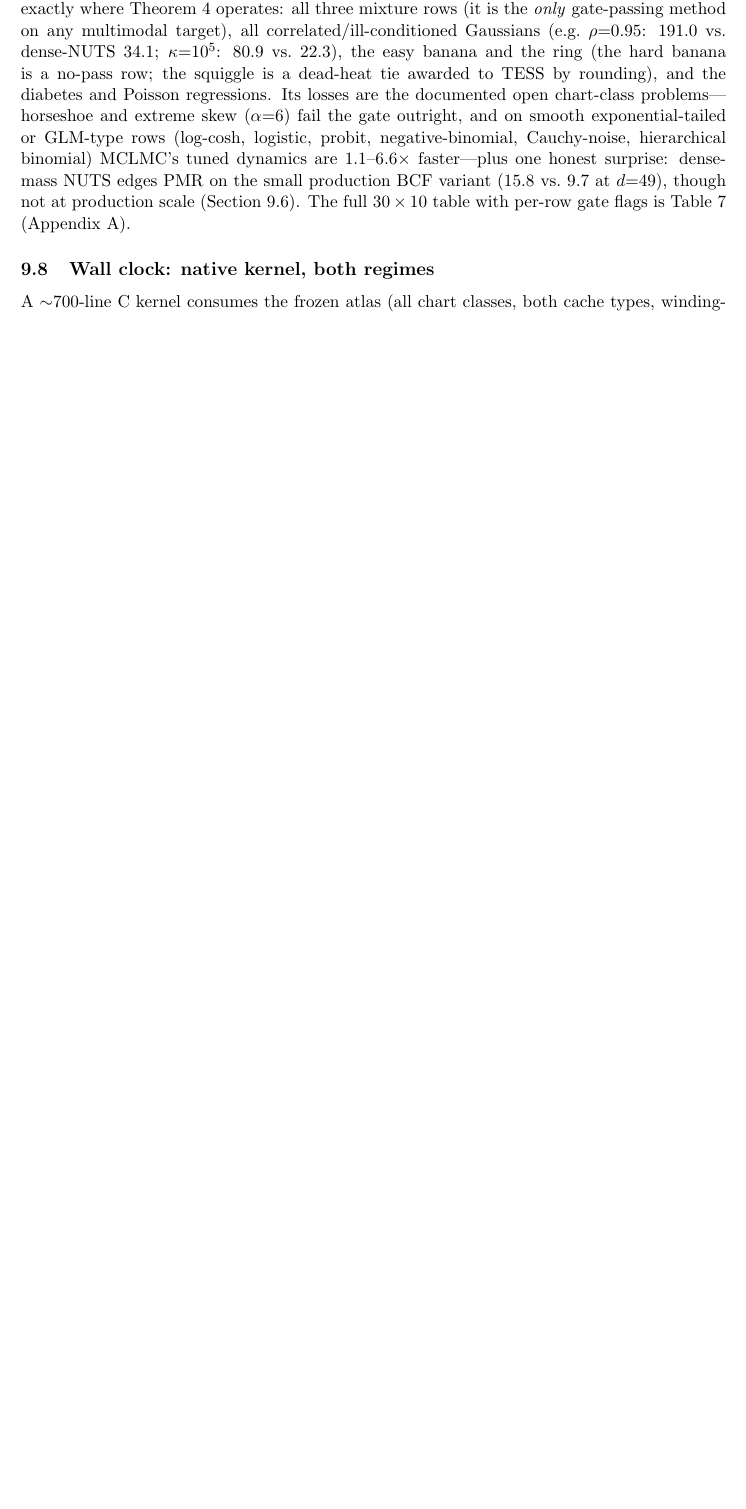
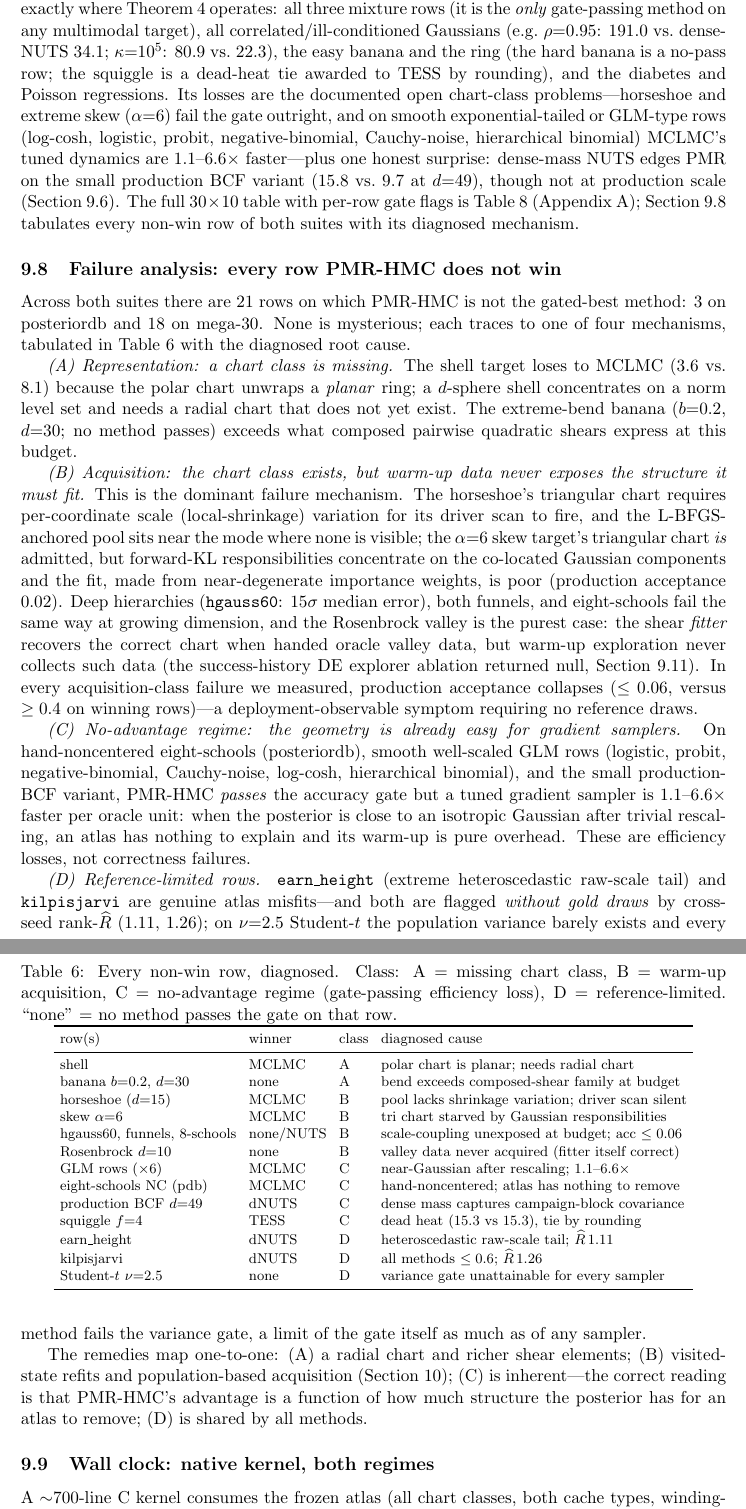
Before and after one commit to bhumsoonjun/pmr-hmc, a LaTeX paper (paper/main.tex): part of page 25 of 31 before the commit and two parts of pages 25 and 26 of 33 after it, the two joined at a grey line, cut so that both start at the same text, the shorter picture padded with empty space. Compiled offline with pdfLaTeX.

Commit message:
paper: failure-analysis section (every non-win row diagnosed)

```diff
--- a/paper/main.tex
+++ b/paper/main.tex
@@ -1536,7 +1536,95 @@ dynamics are $1.1$--$6.6\times$ faster---plus one honest surprise:
 dense-mass NUTS edges PMR on the small production BCF variant ($15.8$
 vs.\ $9.7$ at $d{=}49$), though not at production scale
 (Section~\ref{sec:vilya}). The full $30\times10$ table with per-row
-gate flags is Table~\ref{tab:megafull} (Appendix~\ref{app:panels}).
+gate flags is Table~\ref{tab:megafull} (Appendix~\ref{app:panels});
+Section~\ref{sec:failures} tabulates every non-win row of both suites
+with its diagnosed mechanism.
+
+\subsection{Failure analysis: every row PMR-HMC does not win}
+\label{sec:failures}
+Across both suites there are 21 rows on which PMR-HMC is not the
+gated-best method: 3 on posteriordb and 18 on mega-30. None is
+mysterious; each traces to one of four mechanisms, tabulated in
+Table~\ref{tab:failures} with the diagnosed root cause.
+
+\emph{(A) Representation: a chart class is missing.} The shell target
+loses to MCLMC ($3.6$ vs.\ $8.1$) because the polar chart unwraps a
+\emph{planar} ring; a $d$-sphere shell concentrates on a norm level
+set and needs a radial chart that does not yet exist. The extreme-bend
+banana ($b{=}0.2$, $d{=}30$; no method passes) exceeds what composed
+pairwise quadratic shears express at this budget.
+
+\emph{(B) Acquisition: the chart class exists, but warm-up data never
+exposes the structure it must fit.} This is the dominant failure
+mechanism. The horseshoe's triangular chart requires per-coordinate
+scale (local-shrinkage) variation for its driver scan to fire, and the
+L-BFGS-anchored pool sits near the mode where none is visible; the
+$\alpha{=}6$ skew target's triangular chart \emph{is} admitted, but
+forward-KL responsibilities concentrate on the co-located Gaussian
+components and the fit, made from near-degenerate importance weights,
+is poor (production acceptance $0.02$). Deep hierarchies
+(\texttt{hgauss60}: $15\sigma$ median error), both funnels, and
+eight-schools fail the same way at growing dimension, and the
+Rosenbrock valley is the purest case: the shear \emph{fitter} recovers
+the correct chart when handed oracle valley data, but warm-up
+exploration never collects such data (the success-history DE explorer
+ablation returned null, Section~\ref{sec:negative}). In every
+acquisition-class failure we measured, production acceptance collapses
+($\le0.06$, versus $\ge0.4$ on winning rows)---a deployment-observable
+symptom requiring no reference draws.
+
+\emph{(C) No-advantage regime: the geometry is already easy for
+gradient samplers.} On hand-noncentered eight-schools (posteriordb),
+smooth well-scaled GLM rows (logistic, probit, negative-binomial,
+Cauchy-noise, log-cosh, hierarchical binomial), and the small
+production-BCF variant, PMR-HMC \emph{passes} the accuracy gate but a
+tuned gradient sampler is $1.1$--$6.6\times$ faster per oracle unit:
+when the posterior is close to an isotropic Gaussian after trivial
+rescaling, an atlas has nothing to explain and its warm-up is pure
+overhead. These are efficiency losses, not correctness failures.
+
+\emph{(D) Reference-limited rows.} \texttt{earn\_height} (extreme
+heteroscedastic raw-scale tail) and \texttt{kilpisjarvi} are genuine
+atlas misfits---and both are flagged \emph{without gold draws} by
+cross-seed rank-$\widehat R$ ($1.11$, $1.26$); on $\nu{=}2.5$
+Student-$t$ the population variance barely exists and every method
+fails the variance gate, a limit of the gate itself as much as of any
+sampler.
+
+The remedies map one-to-one: (A) a radial chart and richer shear
+elements; (B) visited-state refits and population-based acquisition
+(Section~\ref{sec:lim}); (C) is inherent---the correct reading is that
+PMR-HMC's advantage is a function of how much structure the posterior
+has for an atlas to remove; (D) is shared by all methods.
+
+\begin{table}[t]
+\caption{Every non-win row, diagnosed. Class: A $=$ missing chart
+class, B $=$ warm-up acquisition, C $=$ no-advantage regime
+(gate-passing efficiency loss), D $=$ reference-limited. ``none'' $=$
+no method passes the gate on that row.}
+\label{tab:failures}
+\centering\footnotesize
+\setlength{\tabcolsep}{4pt}
+\begin{tabular}{llll}
+\toprule
+row(s) & winner & class & diagnosed cause\\
+\midrule
+shell & MCLMC & A & polar chart is planar; needs radial chart\\
+banana $b{=}0.2$, $d{=}30$ & none & A & bend exceeds composed-shear family at budget\\
+horseshoe ($d{=}15$) & MCLMC & B & pool lacks shrinkage variation; driver scan silent\\
+skew $\alpha{=}6$ & MCLMC & B & tri chart starved by Gaussian responsibilities\\
+hgauss60, funnels, 8-schools & none/NUTS & B & scale-coupling unexposed at budget; acc $\le0.06$\\
+Rosenbrock $d{=}10$ & none & B & valley data never acquired (fitter itself correct)\\
+GLM rows ($\times6$) & MCLMC & C & near-Gaussian after rescaling; $1.1$--$6.6\times$\\
+eight-schools NC (pdb) & MCLMC & C & hand-noncentered; atlas has nothing to remove\\
+production BCF $d{=}49$ & dNUTS & C & dense mass captures campaign-block covariance\\
+squiggle $f{=}4$ & TESS & C & dead heat ($15.3$ vs $15.3$), tie by rounding\\
+earn\_height & dNUTS & D & heteroscedastic raw-scale tail; $\widehat R\,1.11$\\
+kilpisjarvi & dNUTS & D & all methods $\le0.6$; $\widehat R\,1.26$\\
+Student-$t$ $\nu{=}2.5$ & none & D & variance gate unattainable for every sampler\\
+\bottomrule
+\end{tabular}
+\end{table}
 
 \subsection{Wall clock: native kernel, both regimes}\label{sec:native}
 A $\sim$700-line C kernel consumes the frozen atlas (all chart classes,
```
Also changed, not shown: paper/main.pdf.
